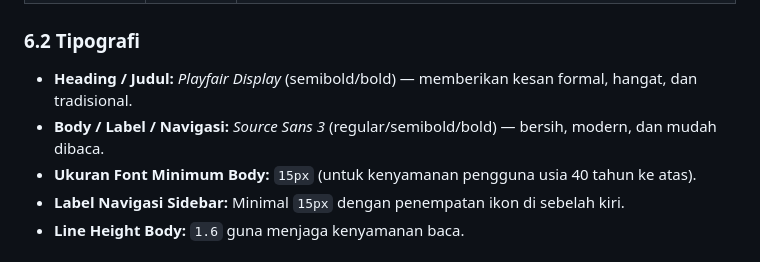
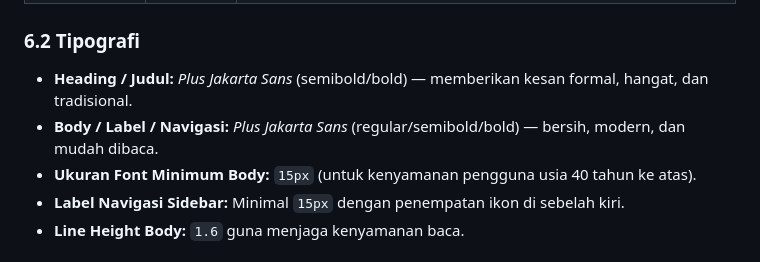
Before and after one commit to rifarizqul-itk/Insos_Bunsay, a Markdown page: CONTEXT/HANDOVER.md, the part around the change. Drawn GitHub-style.

Commit message:
update handover

```diff
--- a/CONTEXT/HANDOVER.md
+++ b/CONTEXT/HANDOVER.md
@@ -230,8 +230,8 @@ Fitur ini merupakan permintaan langsung dari mitra Plaza Kebun Sayur untuk membe
 | `--orange-bg` | `#FEF3E6` | Background badge oranye |
 
 ### 6.2 Tipografi
-* **Heading / Judul:** *Playfair Display* (semibold/bold) — memberikan kesan formal, hangat, dan tradisional.
-* **Body / Label / Navigasi:** *Source Sans 3* (regular/semibold/bold) — bersih, modern, dan mudah dibaca.
+* **Heading / Judul:** *Plus Jakarta Sans* (semibold/bold) — memberikan kesan formal, hangat, dan tradisional.
+* **Body / Label / Navigasi:** *Plus Jakarta Sans* (regular/semibold/bold) — bersih, modern, dan mudah dibaca.
 * **Ukuran Font Minimum Body:** `15px` (untuk kenyamanan pengguna usia 40 tahun ke atas).
 * **Label Navigasi Sidebar:** Minimal `15px` dengan penempatan ikon di sebelah kiri.
 * **Line Height Body:** `1.6` guna menjaga kenyamanan baca.
```
